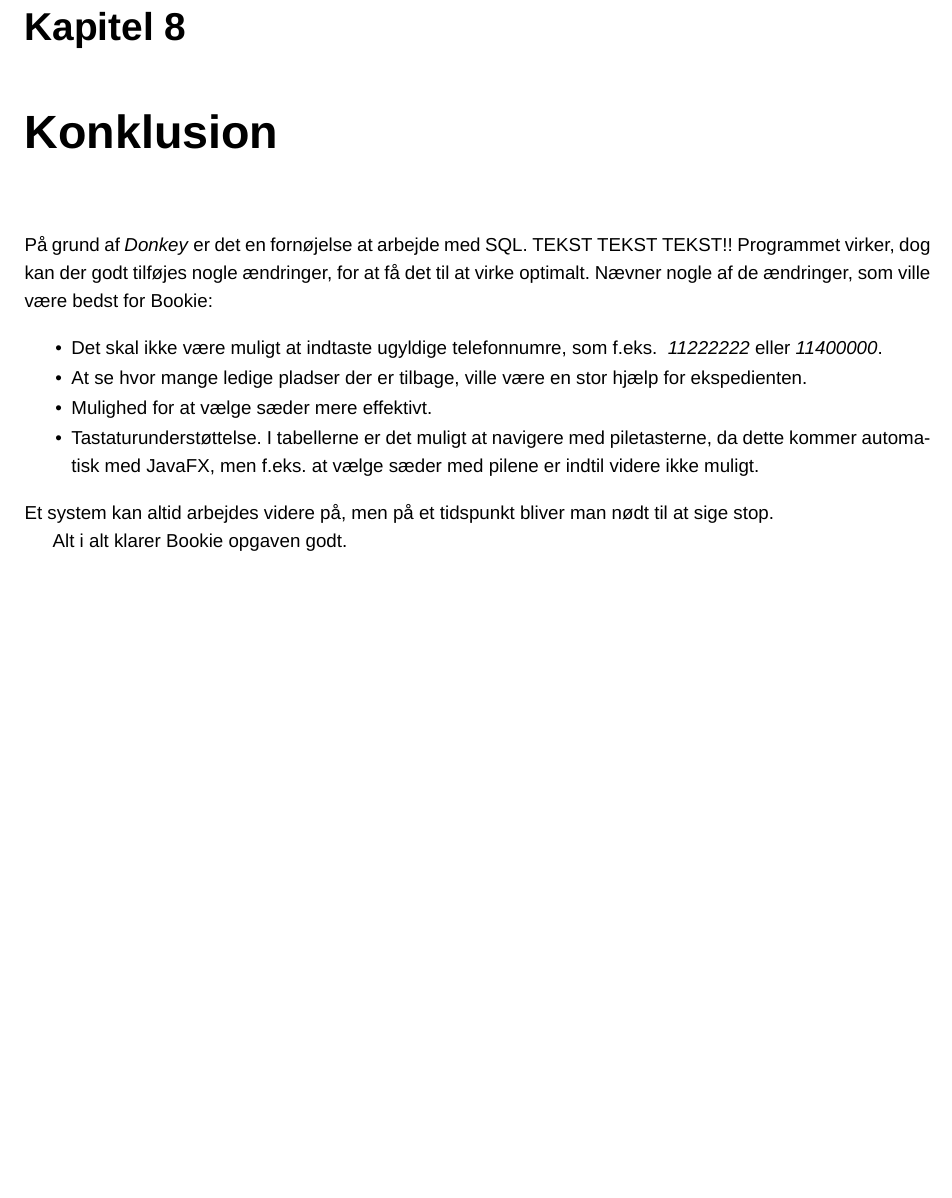
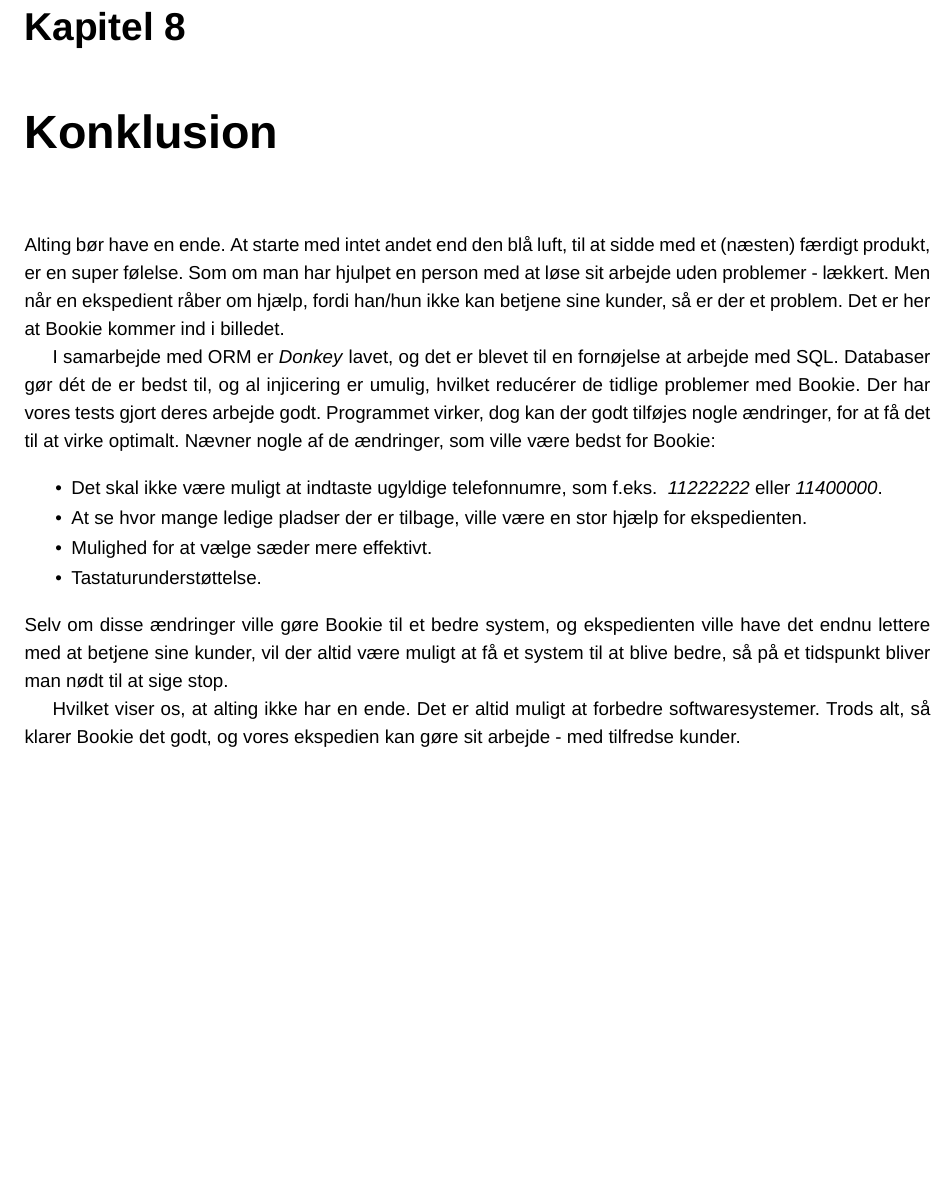
Before and after one commit to kasperisager/bookie, a LaTeX document (report/main.tex, which reads report/chapters/konklusion.tex): part of page 30 of 39, cut so that both start at the same text. Compiled offline with XeLaTeX; a missing font is replaced by an installed copy or a similar font.

Commit message:
Konklusion.

```diff
--- a/report/chapters/konklusion.tex
+++ b/report/chapters/konklusion.tex
@@ -1,9 +1,8 @@
 \chapter{Konklusion}
 
+Alting bør have en ende. At starte med intet andet end den blå luft, til at sidde med et (næsten) færdigt produkt, er en super følelse. Som om man har hjulpet en person med at løse sit arbejde uden problemer - lækkert. Men når en ekspedient råber om hjælp, fordi han/hun ikke kan betjene sine kunder, så er der et problem. Det er her at Bookie kommer ind i billedet.
 
-
-
-På grund af \textit{Donkey} er det en fornøjelse at arbejde med SQL. TEKST TEKST TEKST!!
+I samarbejde med ORM er \textit{Donkey} lavet, og det er blevet til en fornøjelse at arbejde med SQL. Databaser gør dét de er bedst til, og al injicering er umulig, hvilket reducérer de tidlige problemer med Bookie. Der har vores tests gjort deres arbejde godt.
 Programmet virker, dog kan der godt tilføjes nogle ændringer, for at få det til at virke optimalt. Nævner nogle af de ændringer, som ville være bedst for Bookie:
 
 \begin{itemize}
@@ -14,11 +13,10 @@
   \item Mulighed for at vælge sæder mere effektivt.
   % F.eks. at indtaste det antal af sæder man vil reservere, hvorefter det antal af sæder ville blive markeret, og man derefter ville kunne vælge hvilken placering de skulle have.
 
-  \item Tastaturunderstøttelse. I tabellerne er det muligt at navigere med piletasterne, da dette kommer automatisk med JavaFX, men f.eks. at vælge sæder med pilene er indtil videre ikke muligt.
+  \item Tastaturunderstøttelse.
+  %I tabellerne er det muligt at navigere med piletasterne, da dette kommer automatisk med JavaFX, men f.eks. at vælge sæder med pilene er indtil videre ikke muligt.
 
 \end{itemize}
-Et system kan altid arbejdes videre på, men på et tidspunkt bliver man nødt til at sige stop.
+Selv om disse ændringer ville gøre Bookie til et bedre system, og ekspedienten ville have det endnu lettere med at betjene sine kunder, vil der altid være muligt at få et system til at blive bedre, så på et tidspunkt bliver man nødt til at sige stop.
 
-
-
-Alt i alt klarer Bookie opgaven godt.
+Hvilket viser os, at alting ikke har en ende. Det er altid muligt at forbedre softwaresystemer. Trods alt, så klarer Bookie det godt, og vores ekspedien kan gøre sit arbejde - med tilfredse kunder.
```
